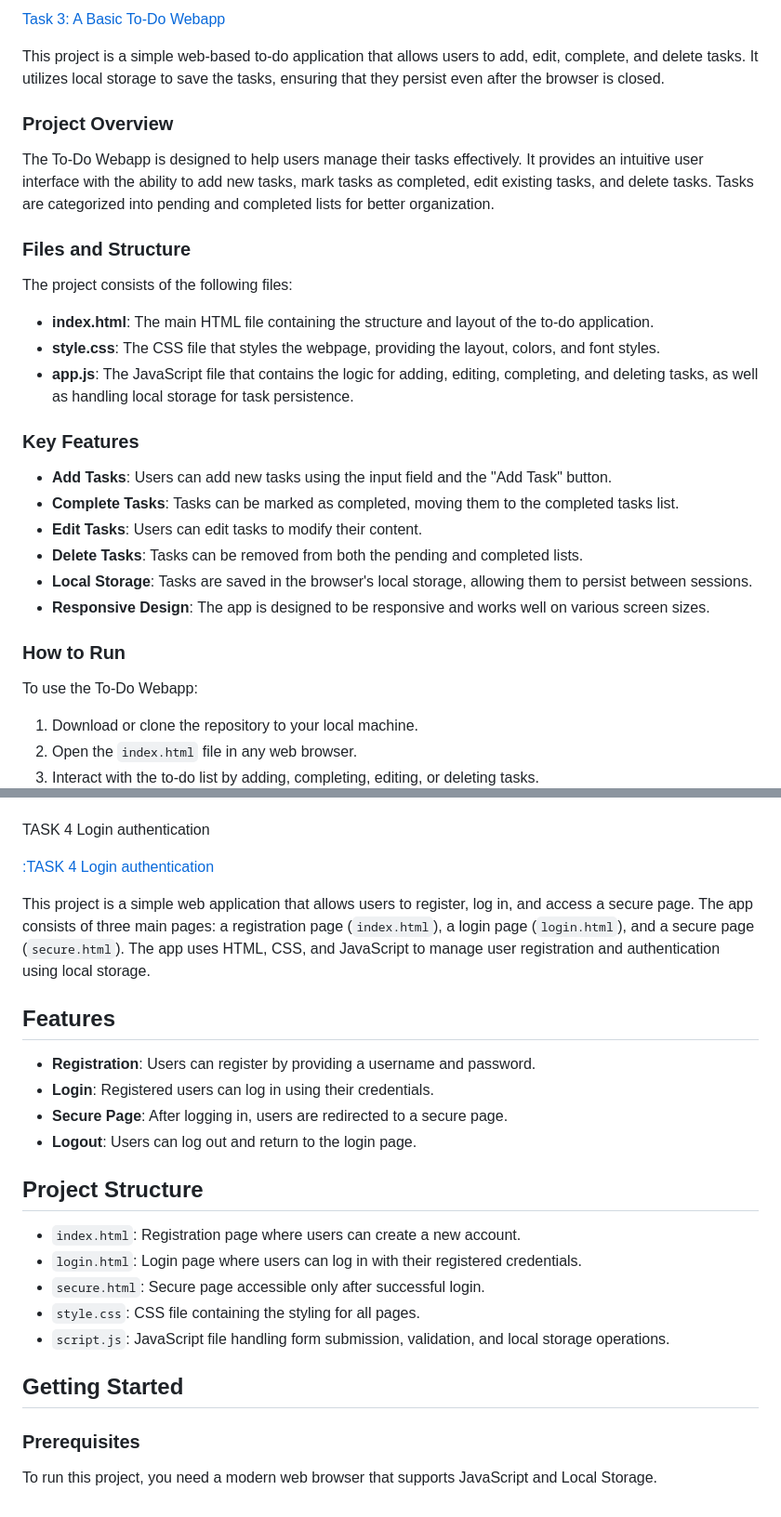
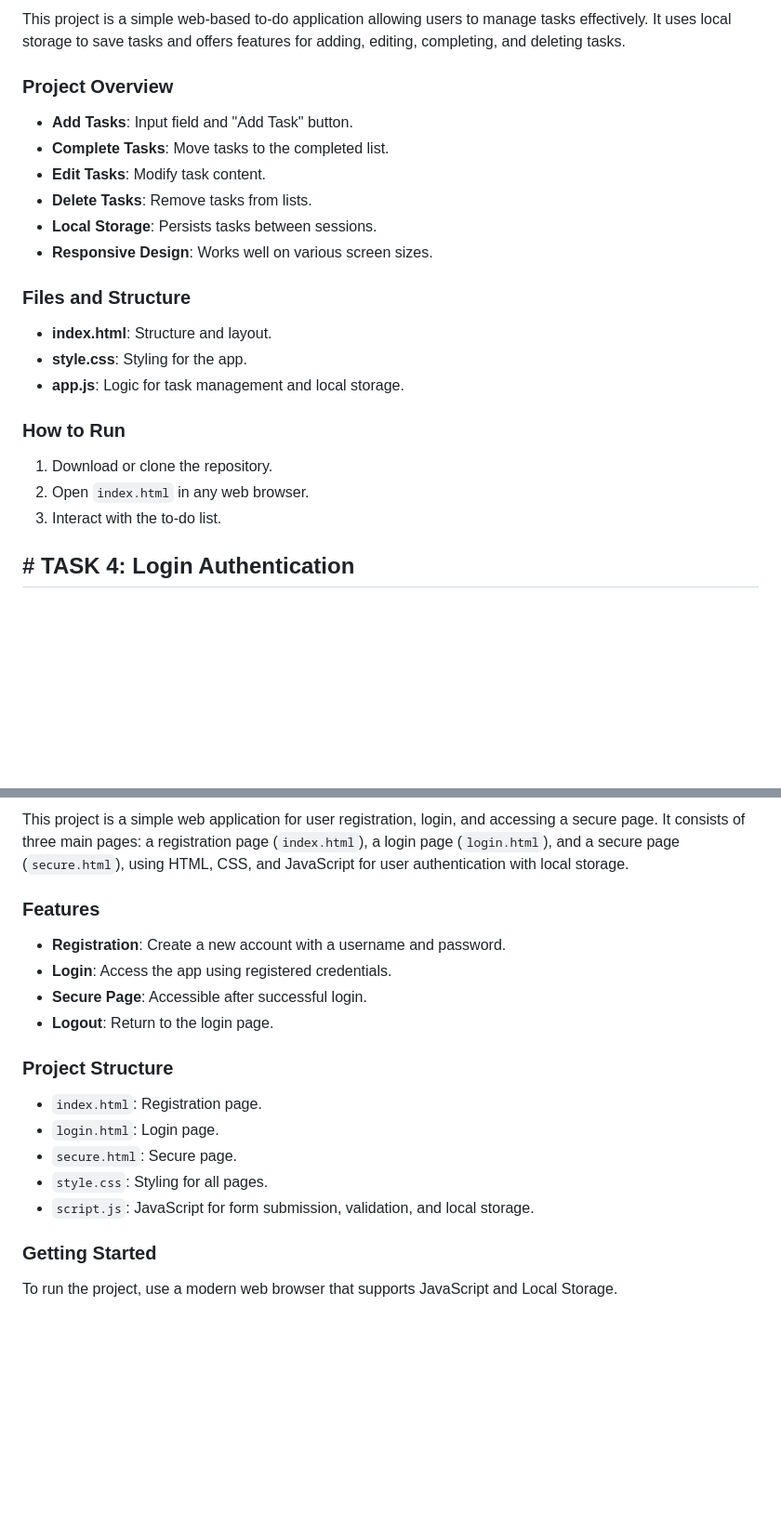
Before and after one commit to Ankit-Singh1234/OIBSIP, a Markdown page: README.md, 2 parts joined by grey strips. Shown at 93% size. Drawn GitHub-style; blank space fills up the shorter version.

```diff
--- a/README.md
+++ b/README.md
@@ -64,39 +49,26 @@ To view the webpage, simply open the `index.html` file in any web browser. Ensur
 
-
-<a href="https://github.com/Ankit-Singh1234/OIBSIP/tree/main/TASK%203%20A%20Basic%20To-Do%20Webapp">Task 3: A Basic To-Do Webapp  </a>
-
-
-
-
-
-This project is a simple web-based to-do application that allows users to add, edit, complete, and delete tasks. It utilizes local storage to save the tasks, ensuring that they persist even after the browser is closed.
+This project is a simple web-based to-do application allowing users to manage tasks effectively. It uses local storage to save tasks and offers features for adding, editing, completing, and deleting tasks.
 
 ### Project Overview
 
-The To-Do Webapp is designed to help users manage their tasks effectively. It provides an intuitive user interface with the ability to add new tasks, mark tasks as completed, edit existing tasks, and delete tasks. Tasks are categorized into pending and completed lists for better organization.
+- **Add Tasks**: Input field and "Add Task" button.
+- **Complete Tasks**: Move tasks to the completed list.
+- **Edit Tasks**: Modify task content.
+- **Delete Tasks**: Remove tasks from lists.
+- **Local Storage**: Persists tasks between sessions.
+- **Responsive Design**: Works well on various screen sizes.
 
 ### Files and Structure
 
-The project consists of the following files:
-
-- **index.html**: The main HTML file containing the structure and layout of the to-do application.
-- **style.css**: The CSS file that styles the webpage, providing the layout, colors, and font styles.
-- **app.js**: The JavaScript file that contains the logic for adding, editing, completing, and deleting tasks, as well as handling local storage for task persistence.
-
-### Key Features
-
-- **Add Tasks**: Users can add new tasks using the input field and the "Add Task" button.
-- **Complete Tasks**: Tasks can be marked as completed, moving them to the completed tasks list.
-- **Edit Tasks**: Users can edit tasks to modify their content.
-- **Delete Tasks**: Tasks can be removed from both the pending and completed lists.
-- **Local Storage**: Tasks are saved in the browser's local storage, allowing them to persist between sessions.
-- **Responsive Design**: The app is designed to be responsive and works well on various screen sizes.
+- **index.html**: Structure and layout.
+- **style.css**: Styling for the app.
+- **app.js**: Logic for task management and local storage.
 
 ### How to Run
 
-To use the To-Do Webapp:
+1. Download or clone the repository.
+2. Open `index.html` in any web browser.
+3. Interact with the to-do list.
 
-1. Download or clone the repository to your local machine.
-2. Open the `index.html` file in any web browser.
-3. Interact with the to-do list by adding, completing, editing, or deleting tasks.
+## # TASK 4: Login Authentication
 
@@ -103,32 +76,21 @@ To use the To-Do Webapp:
 
+This project is a simple web application for user registration, login, and accessing a secure page. It consists of three main pages: a registration page (`index.html`), a login page (`login.html`), and a secure page (`secure.html`), using HTML, CSS, and JavaScript for user authentication with local storage.
 
-TASK 4 Login authentication
+### Features
 
+- **Registration**: Create a new account with a username and password.
+- **Login**: Access the app using registered credentials.
+- **Secure Page**: Accessible after successful login.
+- **Logout**: Return to the login page.
 
+### Project Structure
 
-<a href="https://github.com/Ankit-Singh1234/OIBSIP/tree/main/TASK%204%20Login%20authentication">:TASK 4 Login authentication </a>
+- `index.html`: Registration page.
+- `login.html`: Login page.
+- `secure.html`: Secure page.
+- `style.css`: Styling for all pages.
+- `script.js`: JavaScript for form submission, validation, and local storage.
 
+### Getting Started
 
-
-This project is a simple web application that allows users to register, log in, and access a secure page. The app consists of three main pages: a registration page (`index.html`), a login page (`login.html`), and a secure page (`secure.html`). The app uses HTML, CSS, and JavaScript to manage user registration and authentication using local storage.
-
-## Features
-
-- **Registration**: Users can register by providing a username and password.
-- **Login**: Registered users can log in using their credentials.
-- **Secure Page**: After logging in, users are redirected to a secure page.
-- **Logout**: Users can log out and return to the login page.
-
-## Project Structure
-
-- `index.html`: Registration page where users can create a new account.
-- `login.html`: Login page where users can log in with their registered credentials.
-- `secure.html`: Secure page accessible only after successful login.
-- `style.css`: CSS file containing the styling for all pages.
-- `script.js`: JavaScript file handling form submission, validation, and local storage operations.
-
-## Getting Started
-
-### Prerequisites
-
-To run this project, you need a modern web browser that supports JavaScript and Local Storage.
+To run the project, use a modern web browser that supports JavaScript and Local Storage.
```
Also changed, not shown: other parts of README.md (+28 -42 lines).
